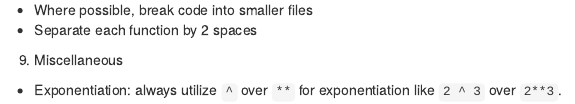
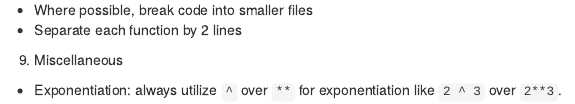
Before and after one commit to gdrplatform/gDRstyle, an R Markdown document (inst/style.Rmd): the page in a window 1100 px wide, from 1010 px down. Rendered offline with R 4.5, knitr and Pandoc, with nearby package versions.

Commit message:
fix another typo

````diff
--- a/inst/style.Rmd
+++ b/inst/style.Rmd
@@ -39,6 +39,6 @@ if () {
 ```
 8. Files
   * Where possible, break code into smaller files
-  * Separate each function by 2 spaces
+  * Separate each function by 2 lines
 9. Miscellaneous
   * Exponentiation: always utilize `^` over `**` for exponentiation like `2 ^ 3` over `2**3`.
````
